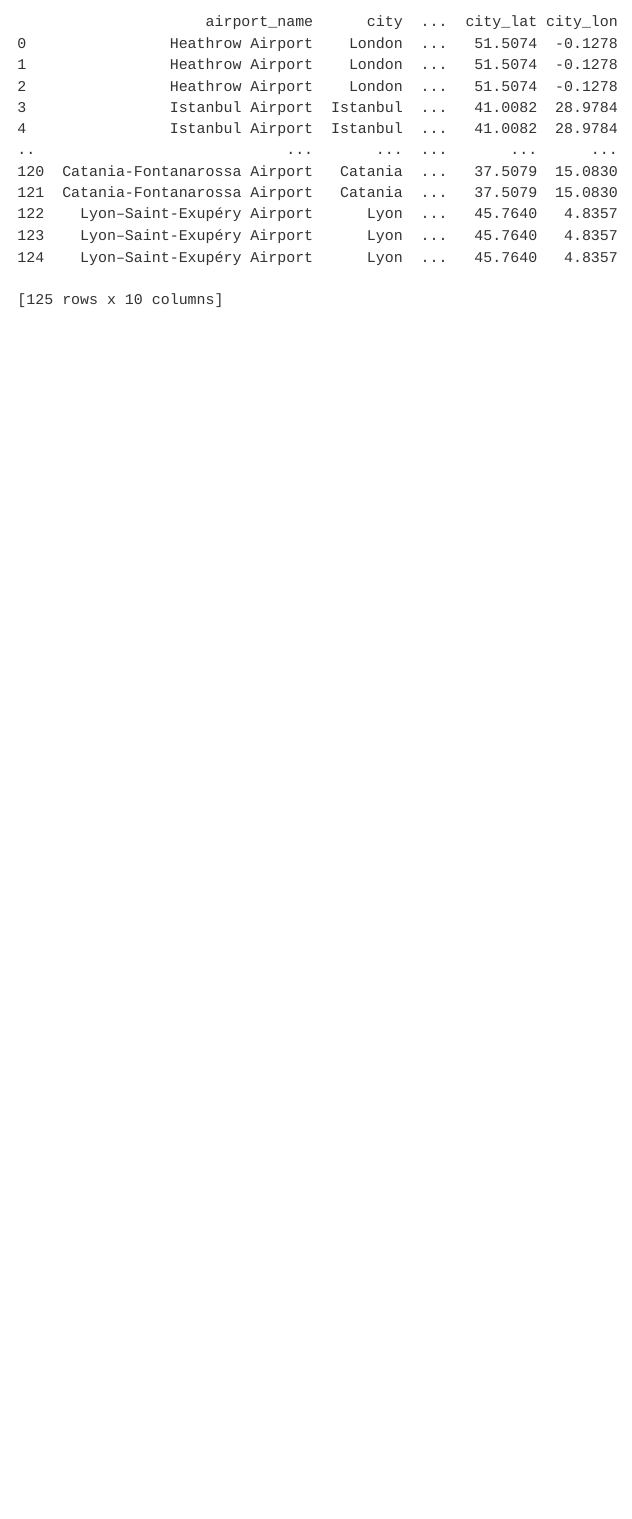
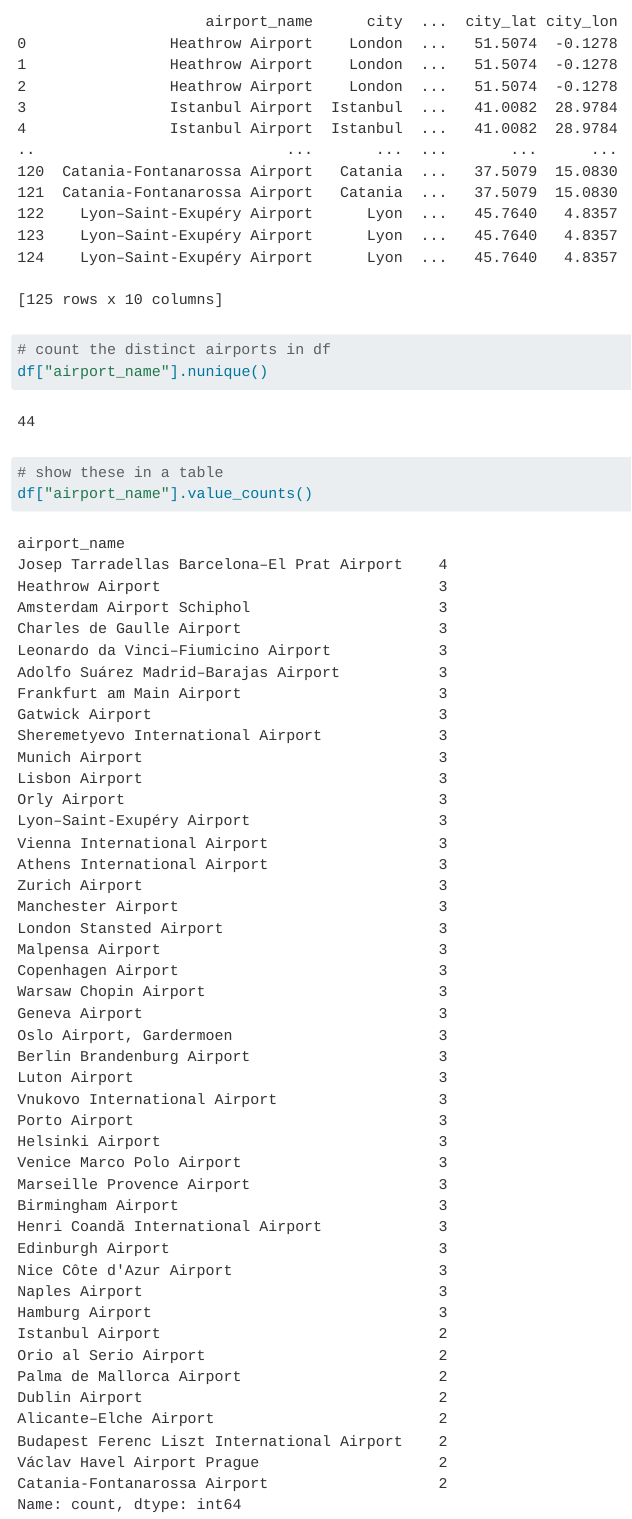
Before and after one commit to j-jayes/TransitTrek, a Quarto document (code/02-EDA.qmd): the page in a window 1100 px wide, from 5970 px down. Rendered offline with R 4.5, knitr and Pandoc in place of Quarto, with nearby package versions.

````diff
--- a/code/02-EDA.qmd
+++ b/code/02-EDA.qmd
@@ -44,3 +44,14 @@
 
 df
 ```
+
+
+
+```{python}
+# count the distinct airports in df
+df["airport_name"].nunique()
+
+# show these in a table
+df["airport_name"].value_counts()
+
+```
````
Also changed, not shown: requirements.txt (added, +71 -0 lines).
